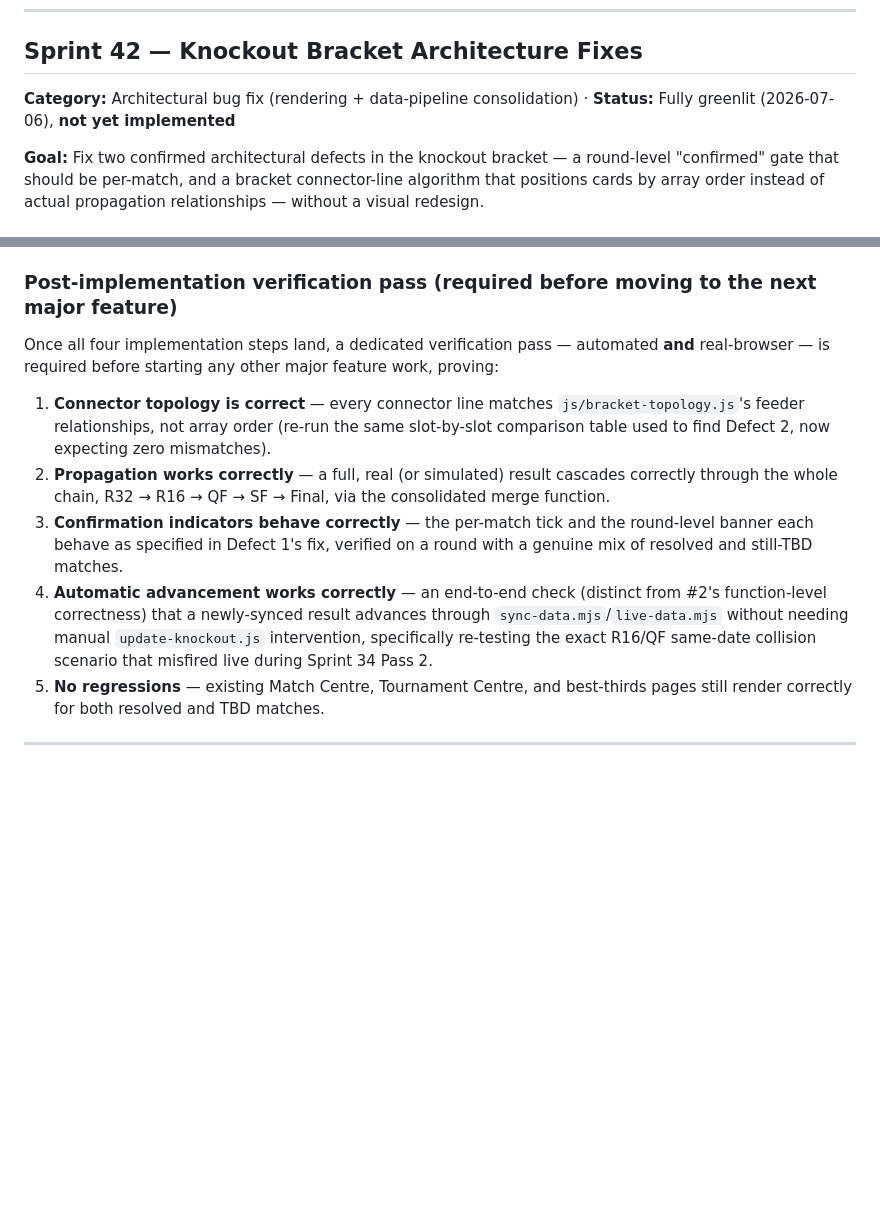
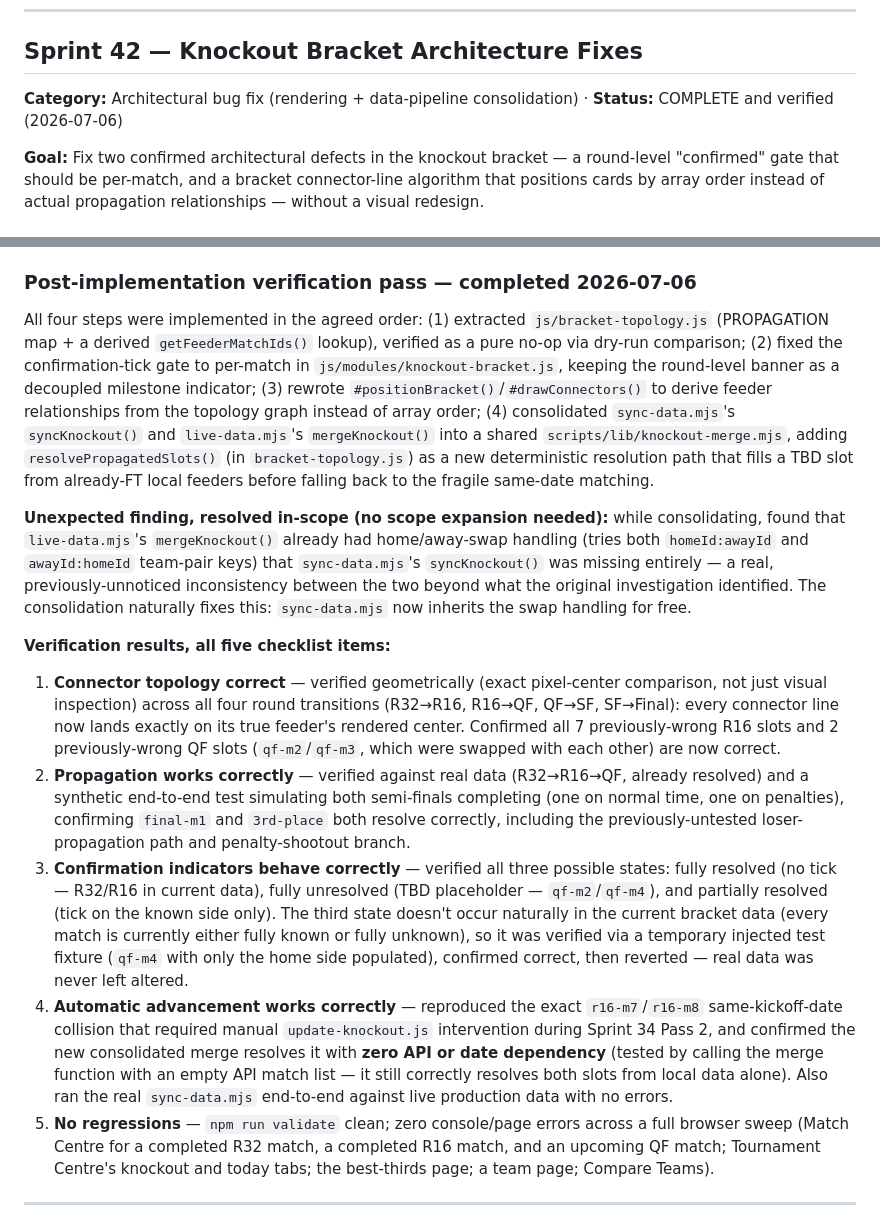
Before and after one commit to jcammc/fifa-world-cup-2026, a Markdown page: docs/ROADMAP.md, 2 parts joined by grey strips. Rendered like a GitHub page; blank space fills up the shorter version.

Commit message:
Docs: Sprint 42 implementation + verification retrospective
Co-Authored-By: Claude Sonnet 5 <noreply@anthropic.com>

```diff
--- a/docs/ROADMAP.md
+++ b/docs/ROADMAP.md
@@ -364,7 +364,7 @@ Sprint 41 (remaining photo gaps) ── fully independent, lowest priority, opti
 ---
 
 ## Sprint 42 — Knockout Bracket Architecture Fixes
-**Category:** Architectural bug fix (rendering + data-pipeline consolidation) · **Status:** Fully greenlit (2026-07-06), **not yet implemented**
+**Category:** Architectural bug fix (rendering + data-pipeline consolidation) · **Status:** COMPLETE and verified (2026-07-06)
 
 **Goal:** Fix two confirmed architectural defects in the knockout bracket — a round-level "confirmed" gate that should be per-match, and a bracket connector-line algorithm that positions cards by array order instead of actual propagation relationships — without a visual redesign.
 
@@ -417,14 +417,18 @@ Triggered by a user report of the bracket showing wrong-looking results (paraphr
 **Completion criteria:** Per-match tick verified correct on a round with mixed resolved/TBD slots; connector lines verified to match the topology graph for every current bracket slot; `sync-data.mjs` and `live-data.mjs` share one merge implementation; a reproduction of the exact R16-same-date collision scenario resolves correctly without manual `update-knockout.js` intervention.
 **Tournament timing:** Time-sensitive in the sense that every future round transition (QF→SF, SF→Final) will keep re-exposing Defect 1 and re-testing Defect 3's fallback until fixed — the sooner this lands, the fewer more manual `update-knockout.js` catch-up passes are needed for the same reason.
 
-### Post-implementation verification pass (required before moving to the next major feature)
+### Post-implementation verification pass — completed 2026-07-06
 
-Once all four implementation steps land, a dedicated verification pass — automated **and** real-browser — is required before starting any other major feature work, proving:
-1. **Connector topology is correct** — every connector line matches `js/bracket-topology.js`'s feeder relationships, not array order (re-run the same slot-by-slot comparison table used to find Defect 2, now expecting zero mismatches).
-2. **Propagation works correctly** — a full, real (or simulated) result cascades correctly through the whole chain, R32 → R16 → QF → SF → Final, via the consolidated merge function.
-3. **Confirmation indicators behave correctly** — the per-match tick and the round-level banner each behave as specified in Defect 1's fix, verified on a round with a genuine mix of resolved and still-TBD matches.
-4. **Automatic advancement works correctly** — an end-to-end check (distinct from #2's function-level correctness) that a newly-synced result advances through `sync-data.mjs`/`live-data.mjs` without needing manual `update-knockout.js` intervention, specifically re-testing the exact R16/QF same-date collision scenario that misfired live during Sprint 34 Pass 2.
-5. **No regressions** — existing Match Centre, Tournament Centre, and best-thirds pages still render correctly for both resolved and TBD matches.
+All four steps were implemented in the agreed order: (1) extracted `js/bracket-topology.js` (PROPAGATION map + a derived `getFeederMatchIds()` lookup), verified as a pure no-op via dry-run comparison; (2) fixed the confirmation-tick gate to per-match in `js/modules/knockout-bracket.js`, keeping the round-level banner as a decoupled milestone indicator; (3) rewrote `#positionBracket()`/`#drawConnectors()` to derive feeder relationships from the topology graph instead of array order; (4) consolidated `sync-data.mjs`'s `syncKnockout()` and `live-data.mjs`'s `mergeKnockout()` into a shared `scripts/lib/knockout-merge.mjs`, adding `resolvePropagatedSlots()` (in `bracket-topology.js`) as a new deterministic resolution path that fills a TBD slot from already-FT local feeders before falling back to the fragile same-date matching.
+
+**Unexpected finding, resolved in-scope (no scope expansion needed):** while consolidating, found that `live-data.mjs`'s `mergeKnockout()` already had home/away-swap handling (tries both `homeId:awayId` and `awayId:homeId` team-pair keys) that `sync-data.mjs`'s `syncKnockout()` was missing entirely — a real, previously-unnoticed inconsistency between the two beyond what the original investigation identified. The consolidation naturally fixes this: `sync-data.mjs` now inherits the swap handling for free.
+
+**Verification results, all five checklist items:**
+1. **Connector topology correct** — verified geometrically (exact pixel-center comparison, not just visual inspection) across all four round transitions (R32→R16, R16→QF, QF→SF, SF→Final): every connector line now lands exactly on its true feeder's rendered center. Confirmed all 7 previously-wrong R16 slots and 2 previously-wrong QF slots (`qf-m2`/`qf-m3`, which were swapped with each other) are now correct.
+2. **Propagation works correctly** — verified against real data (R32→R16→QF, already resolved) and a synthetic end-to-end test simulating both semi-finals completing (one on normal time, one on penalties), confirming `final-m1` and `3rd-place` both resolve correctly, including the previously-untested loser-propagation path and penalty-shootout branch.
+3. **Confirmation indicators behave correctly** — verified all three possible states: fully resolved (no tick — R32/R16 in current data), fully unresolved (TBD placeholder — `qf-m2`/`qf-m4`), and partially resolved (tick on the known side only). The third state doesn't occur naturally in the current bracket data (every match is currently either fully known or fully unknown), so it was verified via a temporary injected test fixture (`qf-m4` with only the home side populated), confirmed correct, then reverted — real data was never left altered.
+4. **Automatic advancement works correctly** — reproduced the exact `r16-m7`/`r16-m8` same-kickoff-date collision that required manual `update-knockout.js` intervention during Sprint 34 Pass 2, and confirmed the new consolidated merge resolves it with **zero API or date dependency** (tested by calling the merge function with an empty API match list — it still correctly resolves both slots from local data alone). Also ran the real `sync-data.mjs` end-to-end against live production data with no errors.
+5. **No regressions** — `npm run validate` clean; zero console/page errors across a full browser sweep (Match Centre for a completed R32 match, a completed R16 match, and an upcoming QF match; Tournament Centre's knockout and today tabs; the best-thirds page; a team page; Compare Teams).
 
 ---
 
```
